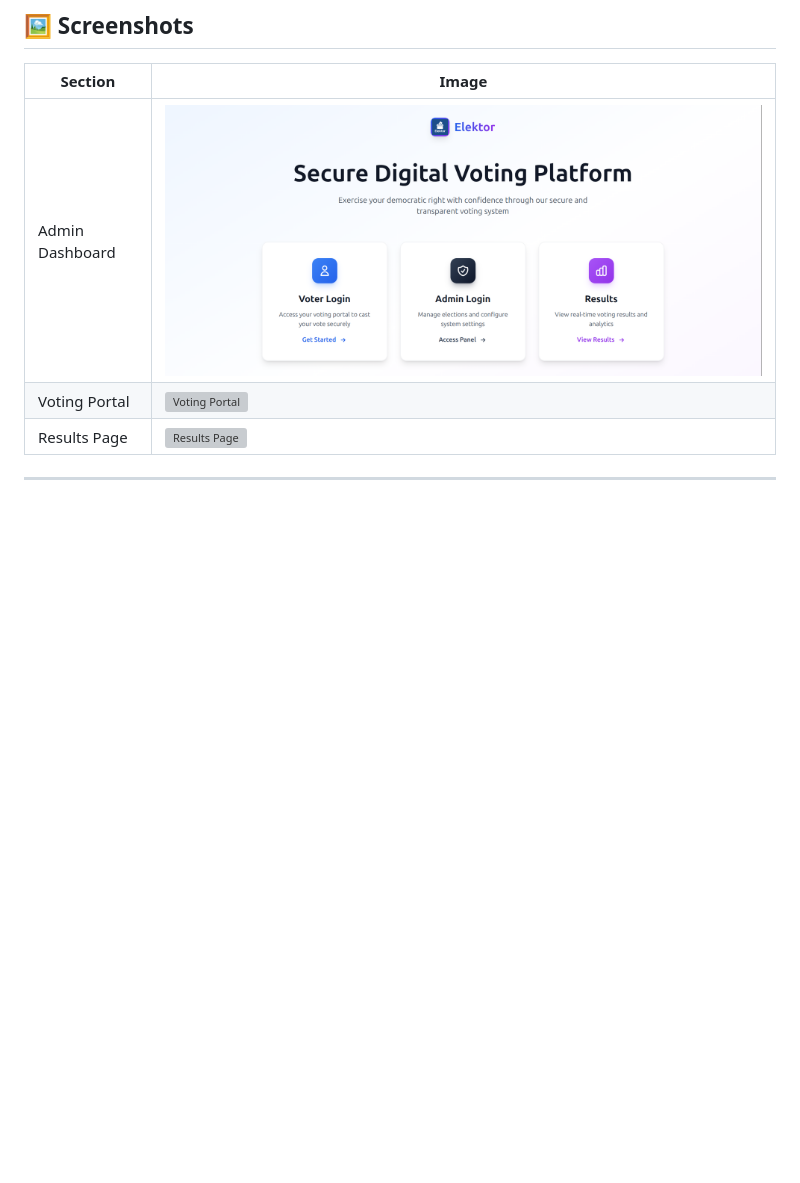
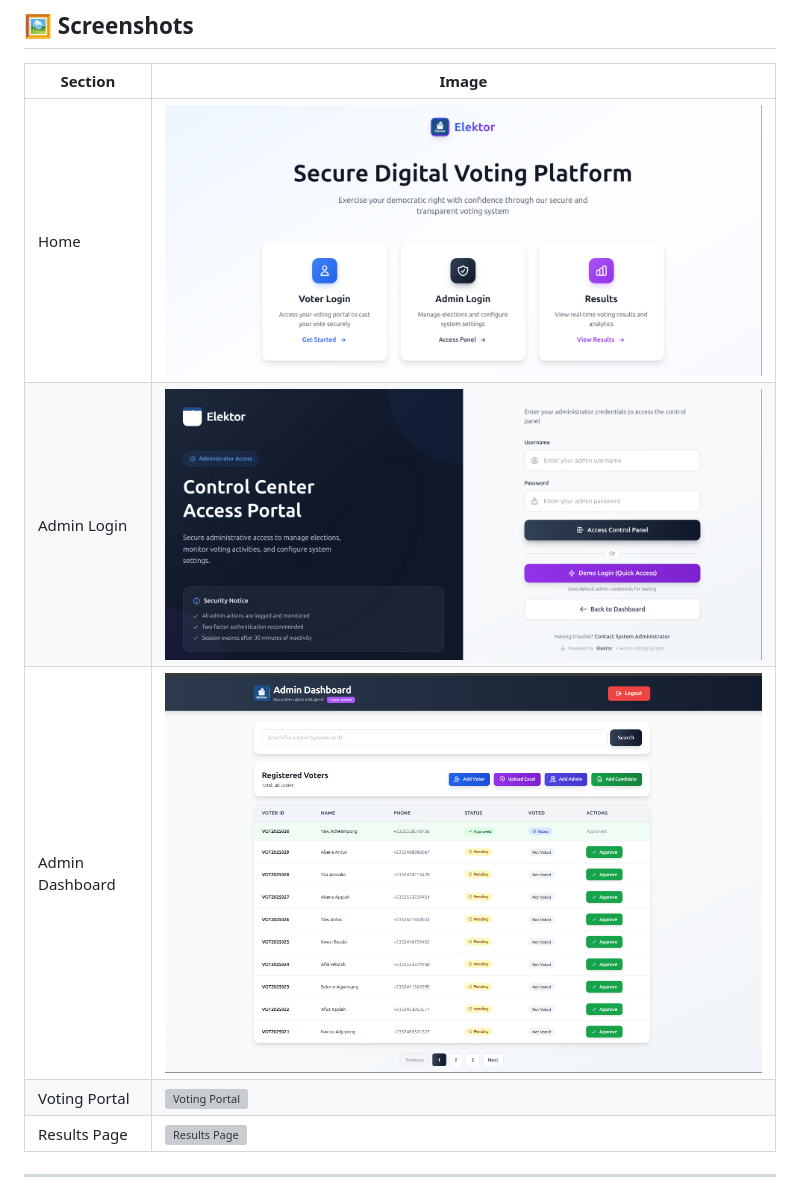
Before and after one commit to nuru484/elektor, a Markdown page: README.md, the part around the change. Drawn GitHub-style; pictures changed too: public/docs/admin-dashboard.png (added), public/docs/admin-login.png (added), public/docs/home.png (added); blank space fills up the shorter version; grey boxes are pictures that could not be loaded.

Commit message:
update markdown to add more screenshots

```diff
--- a/README.md
+++ b/README.md
@@ -83,7 +83,9 @@ PostgreSQL Database (pg + Redis Adapter)
 
 | Section | Image |
 |----------|--------|
-| Admin Dashboard | ![Admin Dashboard](public/og-image.png) |
+| Home | ![Home](public/docs/home.png) |
+| Admin Login | ![Admin Login](public/docs/admin-login.png) |
+| Admin Dashboard | ![Admin Dashboard](public/docs/admin-dashboard.png) |
 | Voting Portal | ![Voting Portal](docs/voting-portal.png) |
 | Results Page | ![Results Page](docs/results-page.png) |
 
```
